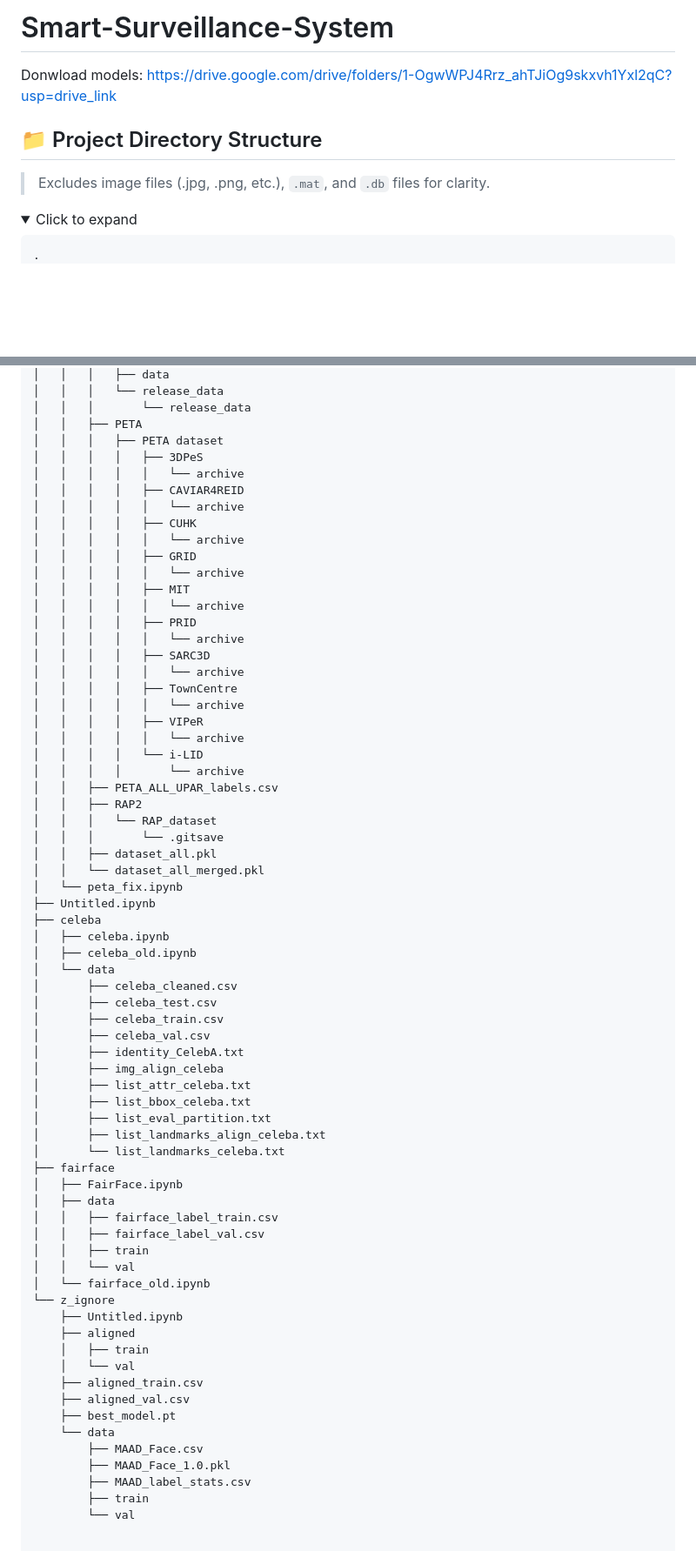
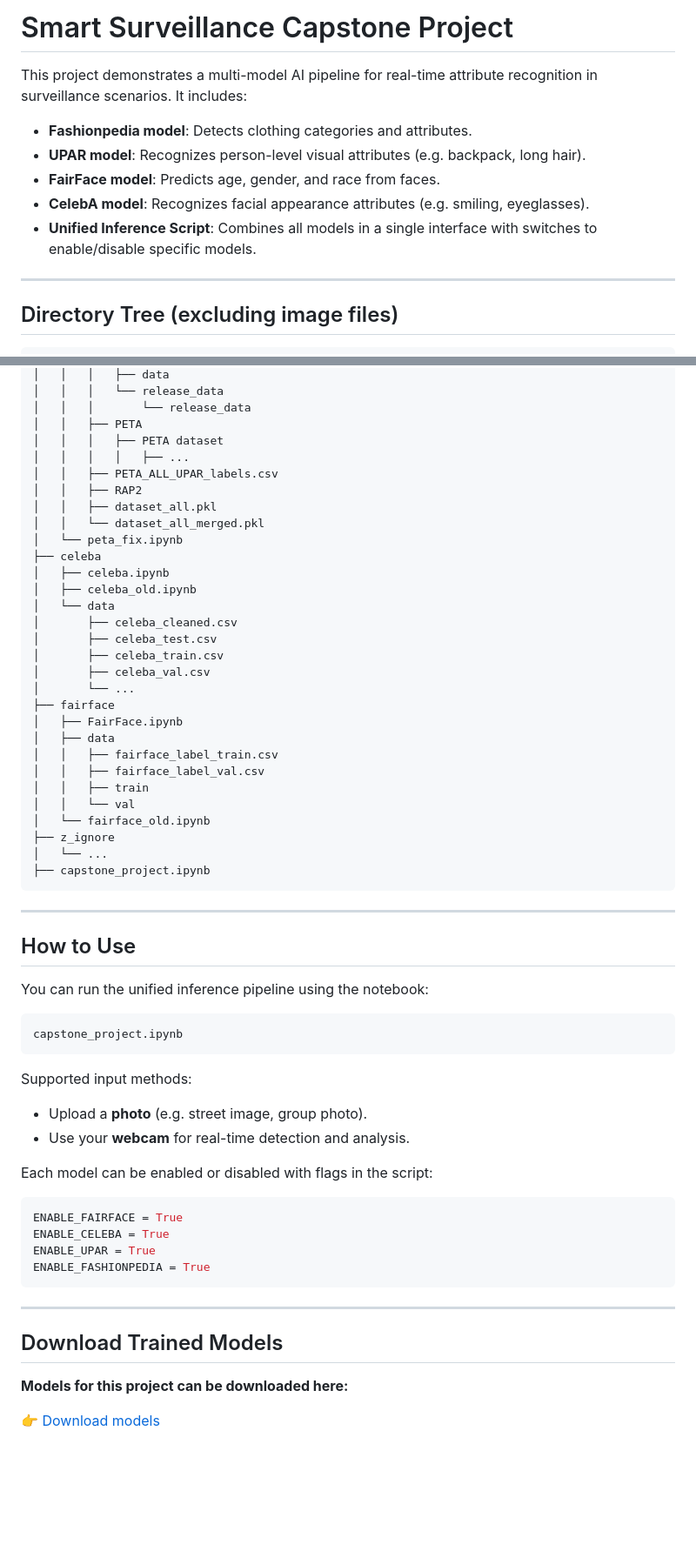
Before and after one commit to malkhawaldeh/Smart-Surveillance-System, a Markdown page: README.md, 2 parts joined by grey strips. Shown at 87% size. GitHub-like rendering; folded sections open; blank space fills up the shorter version.

````diff
--- a/README.md
+++ b/README.md
@@ -1,15 +1,18 @@
-# Smart-Surveillance-System
-Donwload models: https://drive.google.com/drive/folders/1-OgwWPJ4Rrz_ahTJiOg9skxvh1Yxl2qC?usp=drive_link
+# Smart Surveillance Capstone Project
 
-## 📁 Project Directory Structure
+This project demonstrates a multi-model AI pipeline for real-time attribute recognition in surveillance scenarios. It includes:
 
-> Excludes image files (.jpg, .png, etc.), `.mat`, and `.db` files for clarity.
+- **Fashionpedia model**: Detects clothing categories and attributes.
+- **UPAR model**: Recognizes person-level visual attributes (e.g. backpack, long hair).
+- **FairFace model**: Predicts age, gender, and race from faces.
+- **CelebA model**: Recognizes facial appearance attributes (e.g. smiling, eyeglasses).
+- **Unified Inference Script**: Combines all models in a single interface with switches to enable/disable specific models.
 
-<details>
-<summary>Click to expand</summary>
+---
 
-```
-.
+## Directory Tree (excluding image files)
+
+```text
 ├── Fashionpedia
 │   ├── Fashionpedia_old.ipynb
 │   ├── data
@@ -37,34 +40,12 @@ Donwload models: https://drive.google.com/drive/folders/1-OgwWPJ4Rrz_ahTJiOg9skx
 │   │   │       └── release_data
 │   │   ├── PETA
 │   │   │   ├── PETA dataset
-│   │   │   │   ├── 3DPeS
-│   │   │   │   │   └── archive
-│   │   │   │   ├── CAVIAR4REID
-│   │   │   │   │   └── archive
-│   │   │   │   ├── CUHK
-│   │   │   │   │   └── archive
-│   │   │   │   ├── GRID
-│   │   │   │   │   └── archive
-│   │   │   │   ├── MIT
-│   │   │   │   │   └── archive
-│   │   │   │   ├── PRID
-│   │   │   │   │   └── archive
-│   │   │   │   ├── SARC3D
-│   │   │   │   │   └── archive
-│   │   │   │   ├── TownCentre
-│   │   │   │   │   └── archive
-│   │   │   │   ├── VIPeR
-│   │   │   │   │   └── archive
-│   │   │   │   └── i-LID
-│   │   │   │       └── archive
+│   │   │   │   ├── ...
 │   │   ├── PETA_ALL_UPAR_labels.csv
 │   │   ├── RAP2
-│   │   │   └── RAP_dataset
-│   │   │       └── .gitsave
 │   │   ├── dataset_all.pkl
 │   │   └── dataset_all_merged.pkl
 │   └── peta_fix.ipynb
-├── Untitled.ipynb
 ├── celeba
 │   ├── celeba.ipynb
 │   ├── celeba_old.ipynb
@@ -73,13 +54,7 @@ Donwload models: https://drive.google.com/drive/folders/1-OgwWPJ4Rrz_ahTJiOg9skx
 │       ├── celeba_test.csv
 │       ├── celeba_train.csv
 │       ├── celeba_val.csv
-│       ├── identity_CelebA.txt
-│       ├── img_align_celeba
-│       ├── list_attr_celeba.txt
-│       ├── list_bbox_celeba.txt
-│       ├── list_eval_partition.txt
-│       ├── list_landmarks_align_celeba.txt
-│       └── list_landmarks_celeba.txt
+│       └── ...
 ├── fairface
 │   ├── FairFace.ipynb
 │   ├── data
@@ -88,17 +63,37 @@ Donwload models: https://drive.google.com/drive/folders/1-OgwWPJ4Rrz_ahTJiOg9skx
 │   │   ├── train
 │   │   └── val
 │   └── fairface_old.ipynb
-└── z_ignore
-    ├── Untitled.ipynb
-    ├── aligned
-    │   ├── train
-    │   └── val
-    ├── aligned_train.csv
-    ├── aligned_val.csv
-    ├── best_model.pt
-    └── data
-        ├── MAAD_Face.csv
-        ├── MAAD_Face_1.0.pkl
-        ├── MAAD_label_stats.csv
-        ├── train
-        └── val
+├── z_ignore
+│   └── ...
+├── capstone_project.ipynb
+```
+
+---
+
+## How to Use
+
+You can run the unified inference pipeline using the notebook:
+
+```
+capstone_project.ipynb
+```
+
+Supported input methods:
+- Upload a **photo** (e.g. street image, group photo).
+- Use your **webcam** for real-time detection and analysis.
+
+Each model can be enabled or disabled with flags in the script:
+```python
+ENABLE_FAIRFACE = True
+ENABLE_CELEBA = True
+ENABLE_UPAR = True
+ENABLE_FASHIONPEDIA = True
+```
+
+---
+
+## Download Trained Models
+
+**Models for this project can be downloaded here:**
+
+👉 [Download models](https://drive.google.com/drive/folders/1-OgwWPJ4Rrz_ahTJiOg9skxvh1Yxl2qC?usp=drive_link)
````
